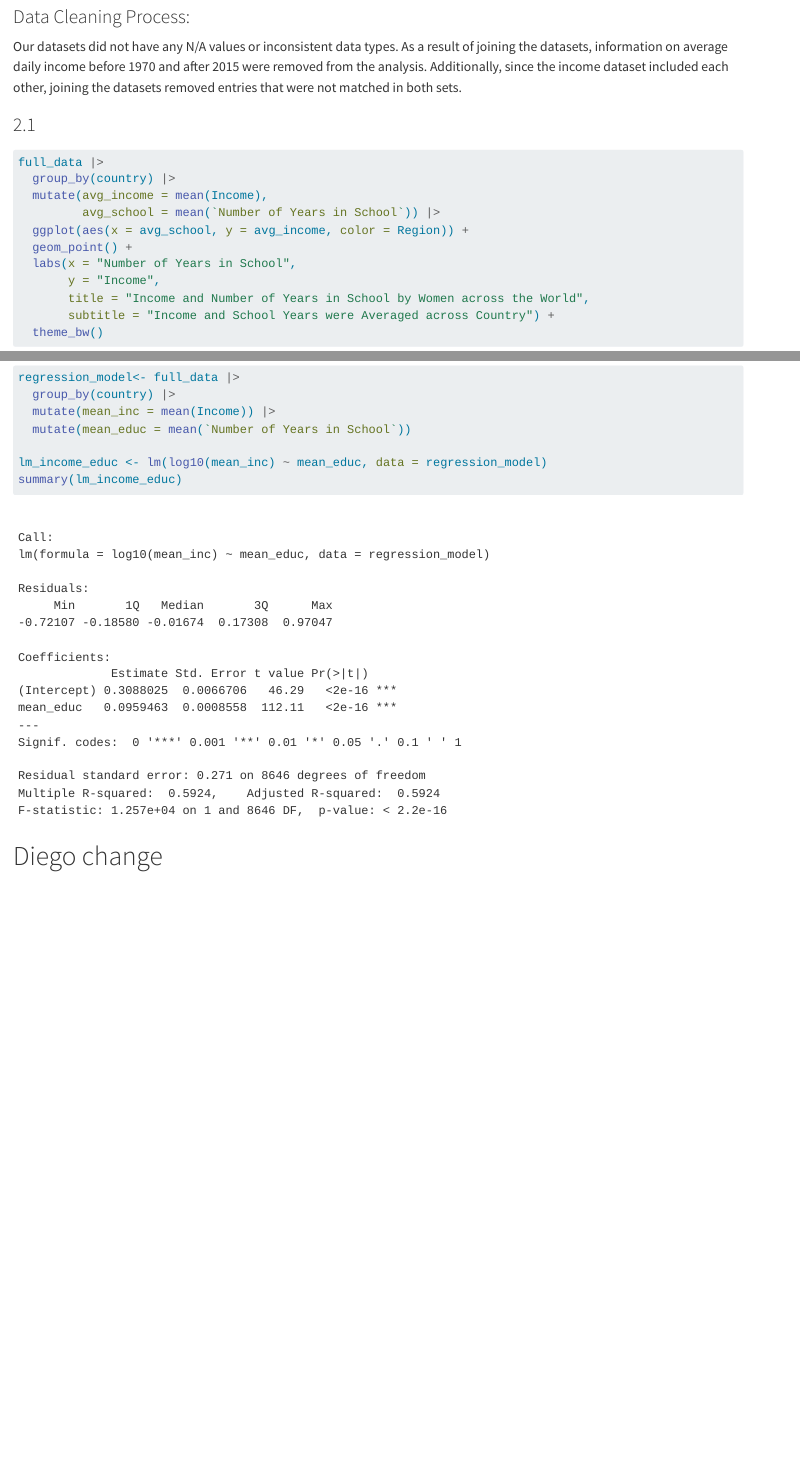
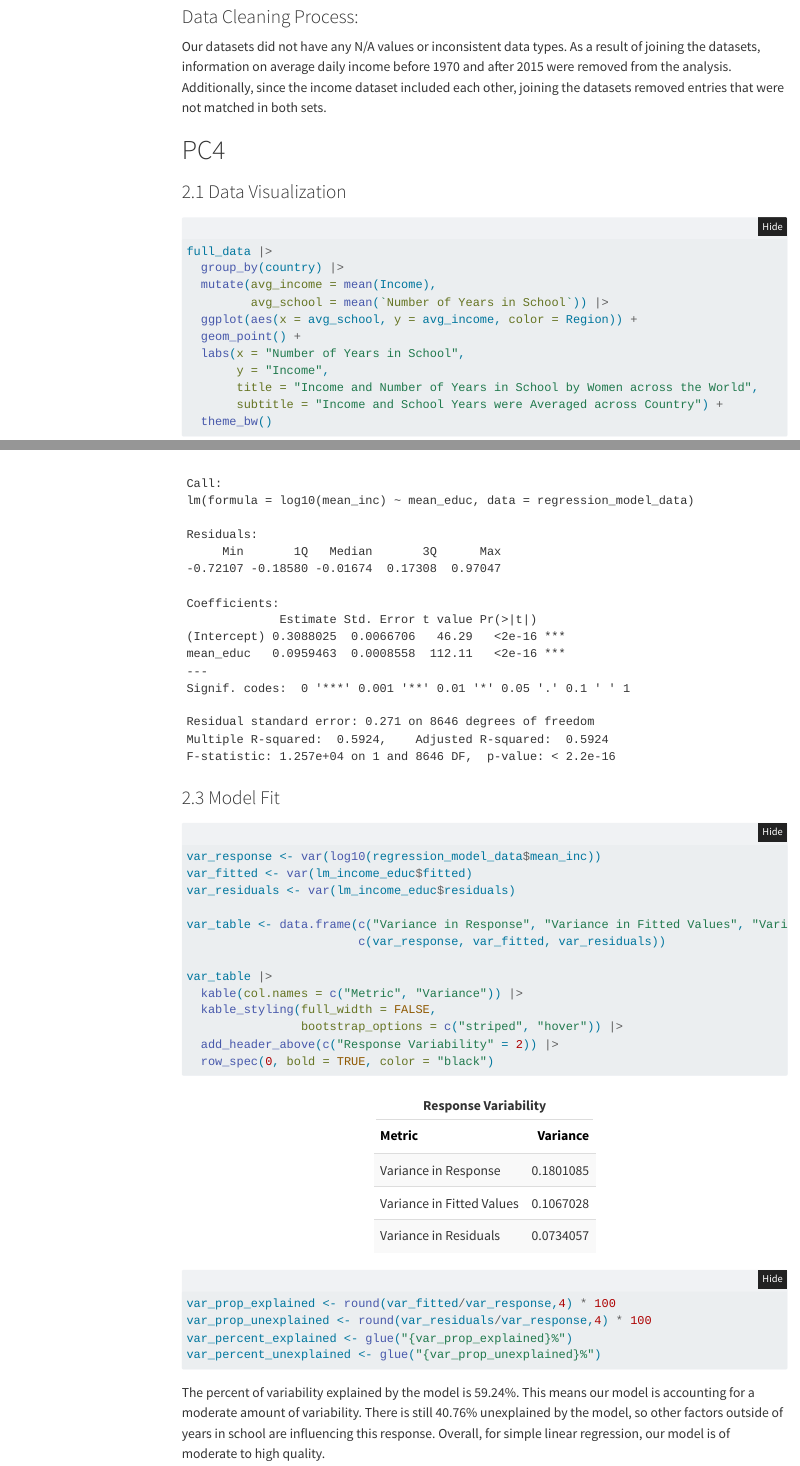
Before and after one commit to gabrielriedel/stat331_final_project, a Quarto document (final_project.qmd): the page in a window 1100 px wide, from 1880 px down before the commit and from 1970 px down after it, so that both start at the same text, and a second part further down, joined at a grey line. Rendered offline with R 4.5, knitr and Pandoc in place of Quarto, with nearby package versions; folded parts are opened; some code elsewhere in the file could not run offline; menus at the side of the page are left out; long lines of code are wrapped.

Commit message:
feat: added PC4 2.3

````diff
--- a/final_project.qmd
+++ b/final_project.qmd
@@ -88,7 +101,9 @@ We hypothesize that nations with women that have spent more years in school betw
 
 Our datasets did not have any N/A values or inconsistent data types. As a result of joining the datasets, information on average daily income before 1970 and after 2015 were removed from the analysis. Additionally, since the income dataset included each other, joining the datasets removed entries that were not matched in both sets.
 
-### 2.1
+# PC4
+
+### 2.1 Data Visualization
 
 ```{r}
 full_data |>
@@ -131,13 +146,38 @@ $$Log_{10}(MeanIncome) = 0.3088 + 0.0959*MeanEducation $$
 Because we took the base-10 logarithm of the mean income by country, a slope of 0.0959 indicates that income increases by estimate of 24.71% for every additional year of education for women ages 25-24. At 0 years of education, average income is approximately \$2.04.
 
 ```{r}
-regression_model<- full_data |>
+regression_model_data <-
+  full_data |>
   group_by(country) |>
   mutate(mean_inc = mean(Income)) |>
   mutate(mean_educ = mean(`Number of Years in School`))
 
-lm_income_educ <- lm(log10(mean_inc) ~ mean_educ, data = regression_model)
+lm_income_educ <- lm(log10(mean_inc) ~ mean_educ, data = regression_model_data)
 summary(lm_income_educ)
 ```
 
-# Diego change
+### 2.3 Model Fit
+
+```{R}
+var_response <- var(log10(regression_model_data$mean_inc))
+var_fitted <- var(lm_income_educ$fitted)
+var_residuals <- var(lm_income_educ$residuals)
+
+var_table <- data.frame(c("Variance in Response", "Variance in Fitted Values", "Variance in Residuals"),
+                        c(var_response, var_fitted, var_residuals))
+
+var_table |>
+  kable(col.names = c("Metric", "Variance")) |>
+  kable_styling(full_width = FALSE,
+                bootstrap_options = c("striped", "hover")) |>
+  add_header_above(c("Response Variability" = 2)) |>
+  row_spec(0, bold = TRUE, color = "black")
+```
+
+```{r}
+var_prop_explained <- round(var_fitted/var_response,4) * 100
+var_prop_unexplained <- round(var_residuals/var_response,4) * 100
+var_percent_explained <- glue("{var_prop_explained}%")
+var_percent_unexplained <- glue("{var_prop_unexplained}%")
+```
+The percent of variability explained by the model is `r var_percent_explained`. This means our model is accounting for a moderate amount of variability. There is still `r var_percent_unexplained` unexplained by the model, so other factors outside of years in school are influencing this response. Overall, for simple linear regression, our model is of moderate to high quality.
````
Also changed, not shown: final_project.qmd (17 more changed lines).
